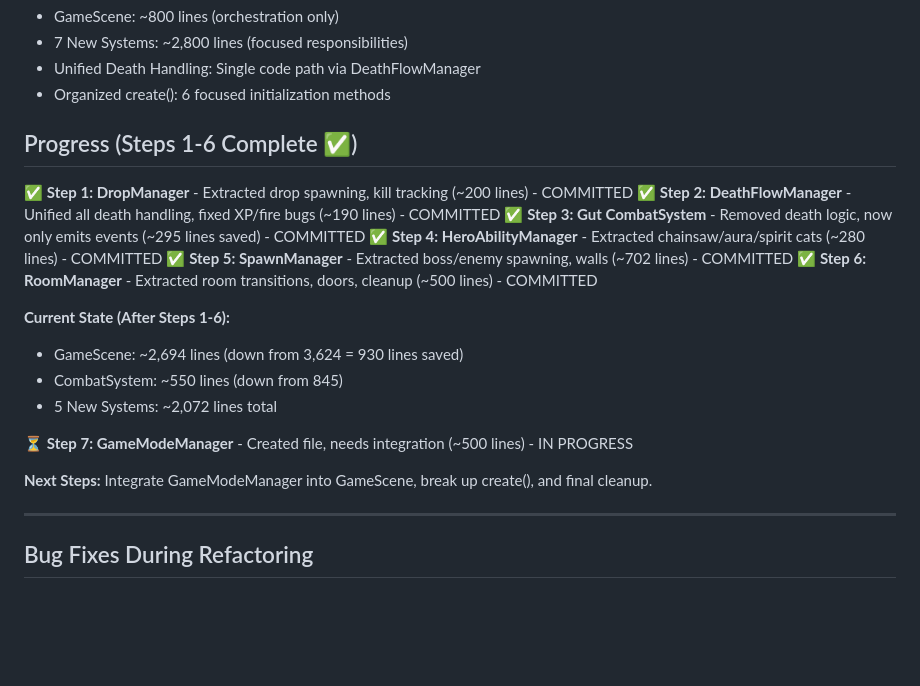
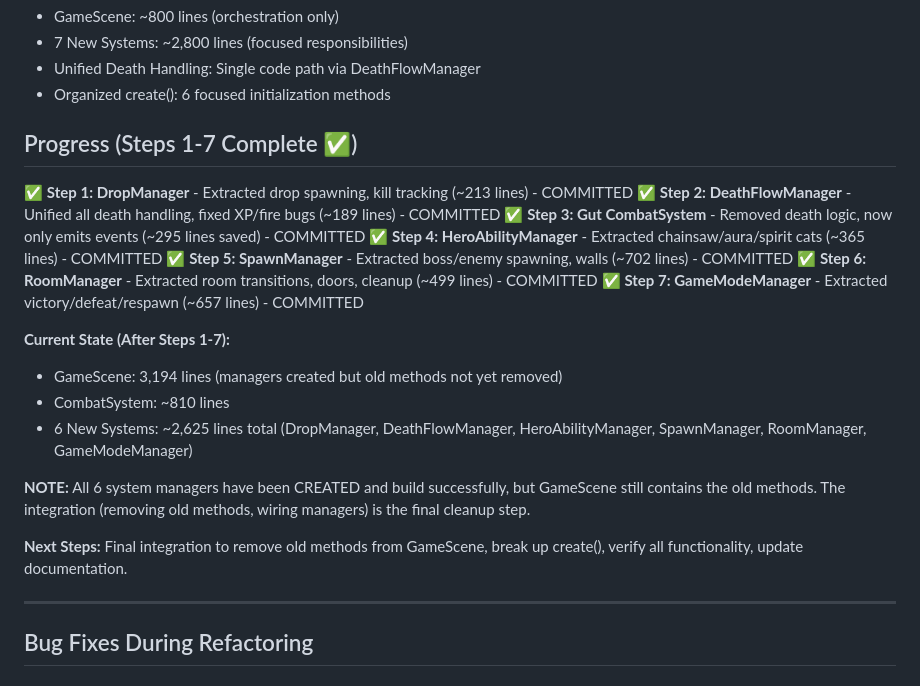
Before and after one commit to Nikamura/archerio-clone, a Markdown page: plan.md, the part around the change. GitHub-like rendering; blank space fills up the shorter version.

Commit message:
docs: update plan.md with Steps 1-7 complete, note integration pending

```diff
--- a/plan.md
+++ b/plan.md
@@ -12,23 +12,24 @@ Extract **7 major systems** from GameScene, consolidate **4+ scattered death han
 - Unified Death Handling: Single code path via DeathFlowManager
 - Organized create(): 6 focused initialization methods
 
-## Progress (Steps 1-6 Complete ✅)
+## Progress (Steps 1-7 Complete ✅)
 
-✅ **Step 1: DropManager** - Extracted drop spawning, kill tracking (~200 lines) - COMMITTED
-✅ **Step 2: DeathFlowManager** - Unified all death handling, fixed XP/fire bugs (~190 lines) - COMMITTED
+✅ **Step 1: DropManager** - Extracted drop spawning, kill tracking (~213 lines) - COMMITTED
+✅ **Step 2: DeathFlowManager** - Unified all death handling, fixed XP/fire bugs (~189 lines) - COMMITTED
 ✅ **Step 3: Gut CombatSystem** - Removed death logic, now only emits events (~295 lines saved) - COMMITTED
-✅ **Step 4: HeroAbilityManager** - Extracted chainsaw/aura/spirit cats (~280 lines) - COMMITTED
+✅ **Step 4: HeroAbilityManager** - Extracted chainsaw/aura/spirit cats (~365 lines) - COMMITTED
 ✅ **Step 5: SpawnManager** - Extracted boss/enemy spawning, walls (~702 lines) - COMMITTED
-✅ **Step 6: RoomManager** - Extracted room transitions, doors, cleanup (~500 lines) - COMMITTED
+✅ **Step 6: RoomManager** - Extracted room transitions, doors, cleanup (~499 lines) - COMMITTED
+✅ **Step 7: GameModeManager** - Extracted victory/defeat/respawn (~657 lines) - COMMITTED
 
-**Current State (After Steps 1-6):**
-- GameScene: ~2,694 lines (down from 3,624 = 930 lines saved)
-- CombatSystem: ~550 lines (down from 845)
-- 5 New Systems: ~2,072 lines total
+**Current State (After Steps 1-7):**
+- GameScene: 3,194 lines (managers created but old methods not yet removed)
+- CombatSystem: ~810 lines
+- 6 New Systems: ~2,625 lines total (DropManager, DeathFlowManager, HeroAbilityManager, SpawnManager, RoomManager, GameModeManager)
 
-⏳ **Step 7: GameModeManager** - Created file, needs integration (~500 lines) - IN PROGRESS
+**NOTE:** All 6 system managers have been CREATED and build successfully, but GameScene still contains the old methods. The integration (removing old methods, wiring managers) is the final cleanup step.
 
-**Next Steps:** Integrate GameModeManager into GameScene, break up create(), and final cleanup.
+**Next Steps:** Final integration to remove old methods from GameScene, break up create(), verify all functionality, update documentation.
 
 ---
 
```
